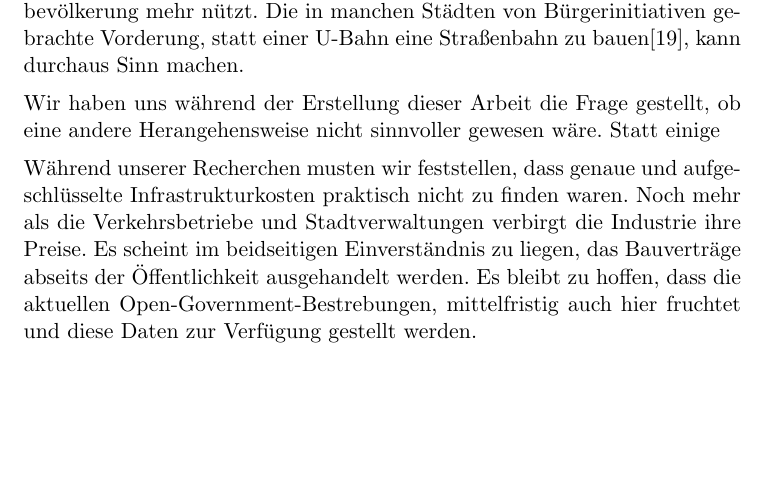
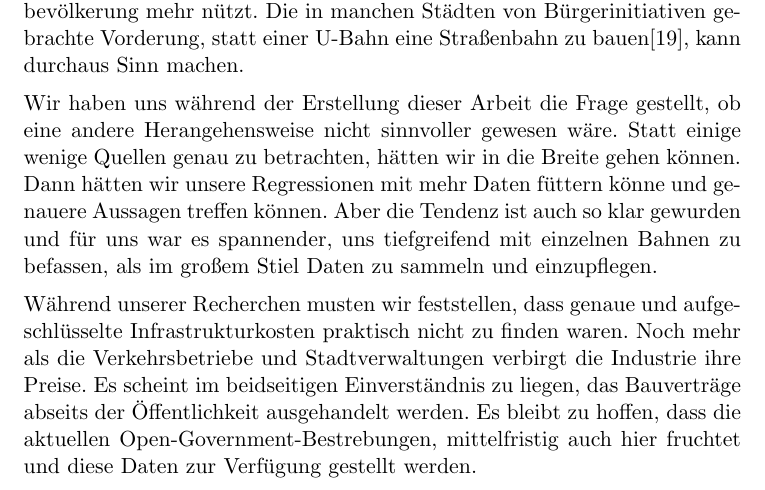
Before and after one commit to GrundlagenSchienenverkehr/paper, a LaTeX document (main.tex, which reads summary.tex): part of page 29 of 35, cut so that both start at the same text, the shorter picture padded with empty space. Compiled offline with pdfLaTeX.

Commit message:
summary add

```diff
--- a/summary.tex
+++ b/summary.tex
@@ -9,6 +9,6 @@ Aber diese Grenzen sind durchlässig. Bei U-Bahnen zeigt sich, wer optimale Bedi
 
 Es zeigt sich, dass ein Kilometer U-Bahn 6 bis 10 mal so teuer ist wie ein Kilometer Straßenbahn. Anders ausgedrückt: Für einen Kilometer U-Bahn kann man etwa 8 Kilometer Straßenbahn bauen. Vor dem Bau von Nahverkehrsinfrastruktur sollte man sich die Frage stellen, was der Stadtbevölkerung mehr nützt. Die in manchen Städten von Bürgerinitiativen gebrachte Vorderung, statt einer U-Bahn eine Straßenbahn zu bauen\cite{fzNb}, kann durchaus Sinn machen.
 
-Wir haben uns während der Erstellung dieser Arbeit die Frage gestellt, ob eine andere Herangehensweise nicht sinnvoller gewesen wäre. Statt einige
+Wir haben uns während der Erstellung dieser Arbeit die Frage gestellt, ob eine andere Herangehensweise nicht sinnvoller gewesen wäre. Statt einige wenige Quellen genau zu betrachten, hätten wir in die Breite gehen können. Dann hätten wir unsere Regressionen mit mehr Daten füttern könne und genauere Aussagen treffen können. Aber die Tendenz ist auch so klar gewurden und für uns war es spannender, uns tiefgreifend mit einzelnen Bahnen zu befassen, als im großem Stiel Daten zu sammeln und einzupflegen.
 
 Während unserer Recherchen musten wir feststellen, dass genaue und aufgeschlüsselte Infrastrukturkosten praktisch nicht zu finden waren. Noch mehr als die Verkehrsbetriebe und Stadtverwaltungen verbirgt die Industrie ihre Preise. Es scheint im beidseitigen Einverständnis zu liegen, das Bauverträge abseits der Öffentlichkeit ausgehandelt werden. Es bleibt zu hoffen, dass die aktuellen Open-Government-Bestrebungen, mittelfristig auch hier fruchtet und diese Daten zur Verfügung gestellt werden.
```
